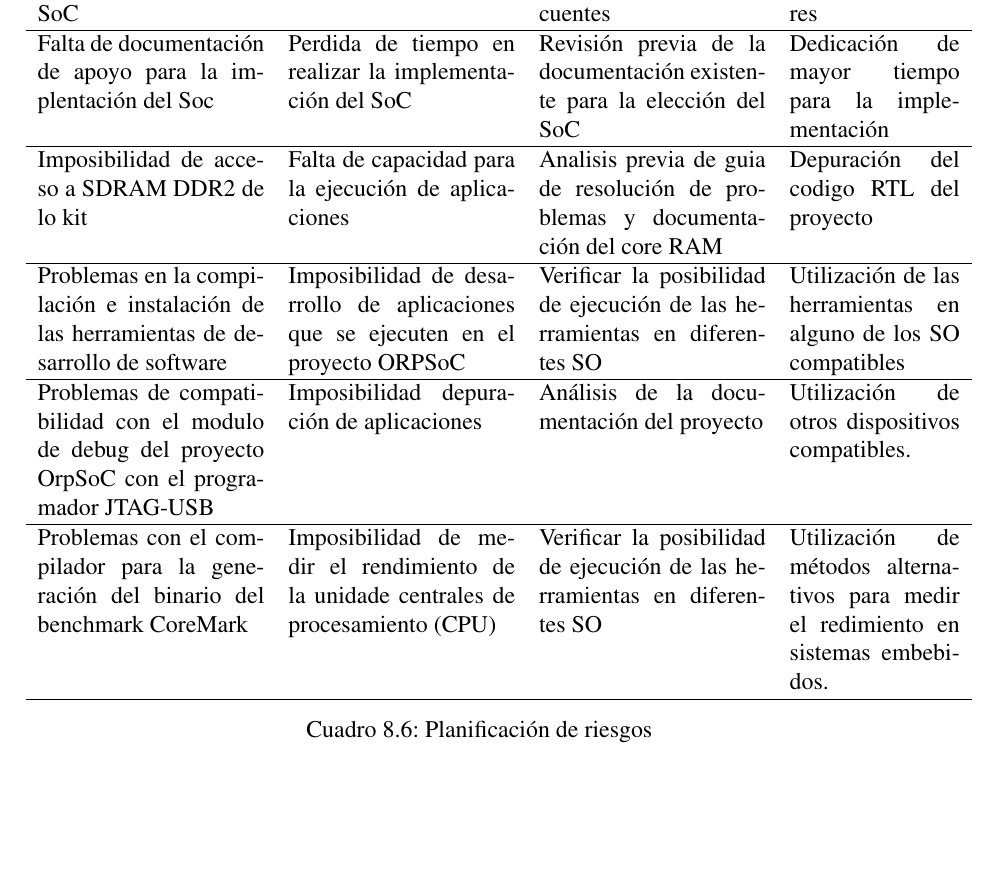
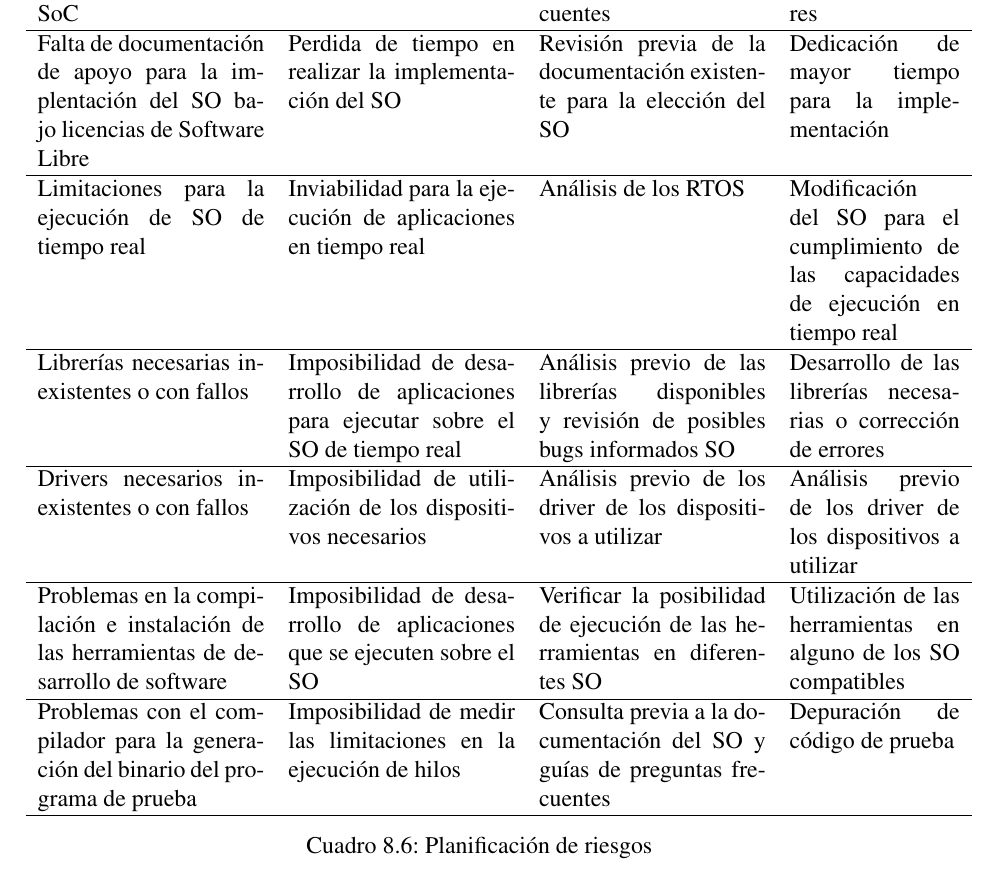
Before and after one commit to valerialovaisa/tesis_latex, a LaTeX thesis (final_tesis.tex, which reads capitulo_9.tex): part of page 92 of 124, cut so that both start at the same text. Compiled offline with pdfLaTeX.

Commit message:
termine_riesgo3

```diff
--- a/capitulo_9.tex
+++ b/capitulo_9.tex
@@ -766,20 +765,24 @@ del SO bajo licencias de Software Libre & Crítico & Ocasional\\
 		\hline
 		\rowcolor[gray]{0.8} Riesgo & Consecuencia & Estrategia preventiva & Estrategia de contingencia\\
 		\hline
-		Fallas en la generación de la imagen del SO para ser montada en el SoC &Retraso en los tiempos de implementación.& Análisis previo de guías de resolución de problemas y preguntas frecuentes & Revisión de código y consulta a los desarrolladores \\
+		Fallas en la generación de la imagen del SO para ser montada en el SoC &Retraso en los tiempos de implementación.& Análisis previo de guías de resolución de problemas y preguntas frecuentes & Revisión de código y consulta a los desarrolladores\\
 		\hline
-		Falta de documentación de apoyo para la implentación
-del Soc& Perdida de tiempo en realizar la implementación
-del SoC & Revisión previa de la documentación existente para la elección del
-SoC & Dedicación de mayor tiempo para la implementación\\
+		Falta de documentación de apoyo para la implentación del SO bajo licencias de Software Libre& Perdida de tiempo en realizar la implementación del SO & Revisión previa de la documentación existente para la elección del
+SO & Dedicación de mayor tiempo para la implementación\\
 		\hline
-		 Imposibilidad de acceso a SDRAM DDR2 de lo kit & Falta de capacidad para la ejecución de aplicaciones & Analisis previa de guia de resolución de problemas y documentación del core RAM & Depuración del codigo RTL del proyecto\\
+		 Limitaciones para la ejecución de SO de tiempo real & Inviabilidad para la ejecución
+de aplicaciones en tiempo real & Análisis de los RTOS &Modificación del SO para el cumplimiento de las capacidades de ejecución en tiempo real\\
 		\hline
-		Problemas en la compilación e instalación de las herramientas de desarrollo de software & Imposibilidad de desarrollo de aplicaciones que se ejecuten en el proyecto ORPSoC & Verificar la posibilidad de ejecución de las herramientas en diferentes SO & Utilización de las herramientas en alguno de los SO compatibles\\
+		Librerías necesarias inexistentes o con fallos& Imposibilidad de desarrollo de aplicaciones para ejecutar sobre el SO de tiempo real& Análisis previo de las librerías disponibles y revisión de posibles bugs informados SO & Desarrollo de las librerías necesarias o corrección de errores\\
 		\hline
-		Problemas de compatibilidad con el modulo de debug del proyecto OrpSoC con el programador JTAG-USB & Imposibilidad depuración de aplicaciones &Análisis de la documentación del proyecto& Utilización de otros  dispositivos compatibles.\\
+		Drivers necesarios inexistentes o con fallos & Imposibilidad de utilización
+de los dispositivos necesarios&Análisis previo de los driver de los dispositivos a utilizar& Análisis previo de los
+driver de los dispositivos a utilizar\\
 		\hline
-		Problemas con el compilador para la generación del binario del benchmark CoreMark & Imposibilidad de medir el rendimiento de la unidade centrales de procesamiento (CPU) & Verificar la posibilidad de ejecución de las herramientas en diferentes SO & Utilización de métodos alternativos para medir el redimiento en sistemas embebidos.\\
+		 Problemas en la compilación e instalación de las herramientas de desarrollo de software & Imposibilidad de desarrollo de aplicaciones que se ejecuten sobre el SO& Verificar la posibilidad de ejecución de las herramientas
+en diferentes SO & Utilización de las herramientas en alguno de los SO compatibles\\
+		\hline
+		 Problemas con el compilador para la generación del binario del programa de prueba& Imposibilidad de medir las limitaciones en la ejecución de hilos & Consulta previa a la documentación del SO y guías de preguntas frecuentes & Depuración de código de prueba\\
 		\hline
 		\end{tabular}
 		\caption{Planificación de riesgos}
```
Also changed, not shown: capitulo_9.tex (7 more changed lines).
